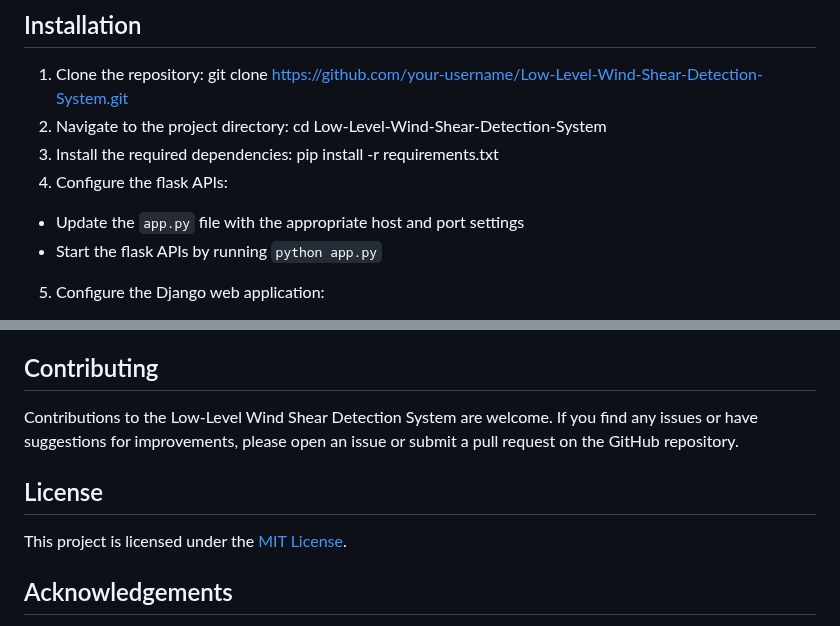
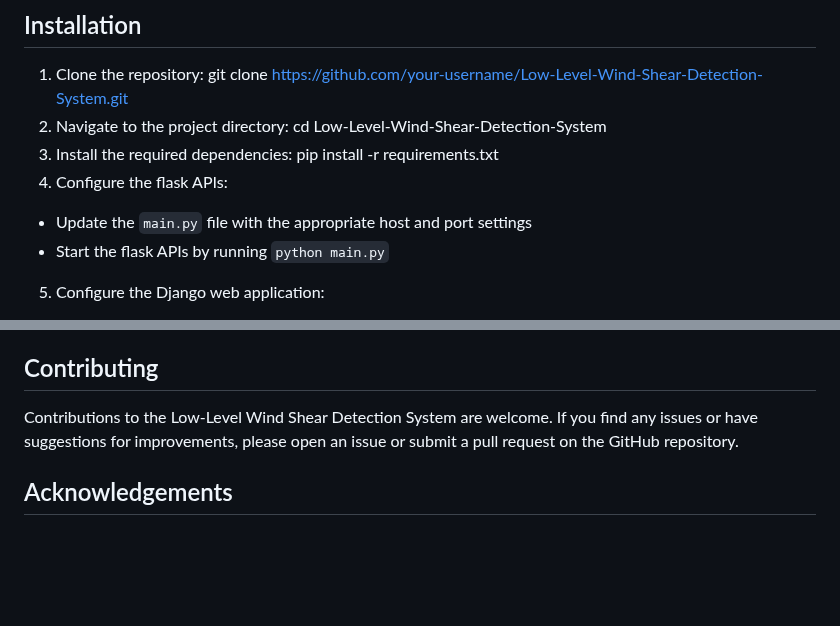
Before and after one commit to bikashparamanik/Low-Level-Wind-Shear-Detection-System, a Markdown page: README.md, 2 parts joined by grey strips. GitHub-like rendering; blank space fills up the shorter version.

```diff
--- a/README.md
+++ b/README.md
@@ -42,8 +42,8 @@ cd Low-Level-Wind-Shear-Detection-System
 3. Install the required dependencies:
 pip install -r requirements.txt
 4. Configure the flask APIs:
-- Update the `app.py` file with the appropriate host and port settings
-- Start the flask APIs by running `python app.py`
+- Update the `main.py` file with the appropriate host and port settings
+- Start the flask APIs by running `python main.py`
 
 5. Configure the Django web application:
 - Update the `settings.py` file with the necessary database and other settings
@@ -65,10 +65,6 @@ pip install -r requirements.txt
 
 Contributions to the Low-Level Wind Shear Detection System are welcome. If you find any issues or have suggestions for improvements, please open an issue or submit a pull request on the GitHub repository.
 
-## License
-
-This project is licensed under the [MIT License](LICENSE).
-
 ## Acknowledgements
 
 - The Low-Level Wind Shear Detection System utilizes data from the flask APIs and local weather stations.
```
